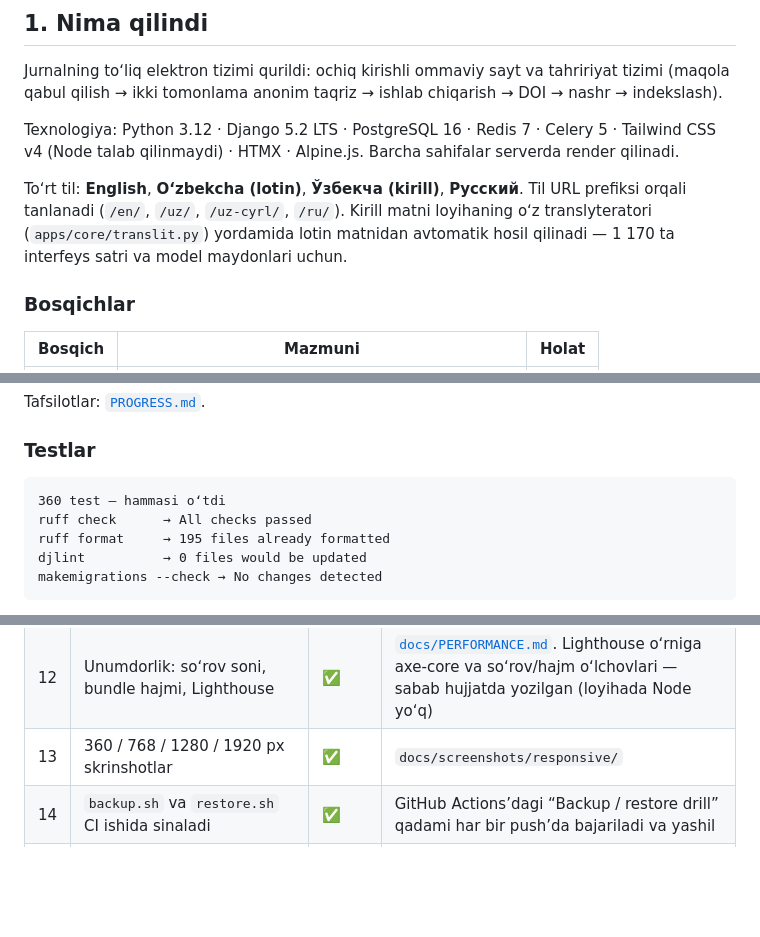
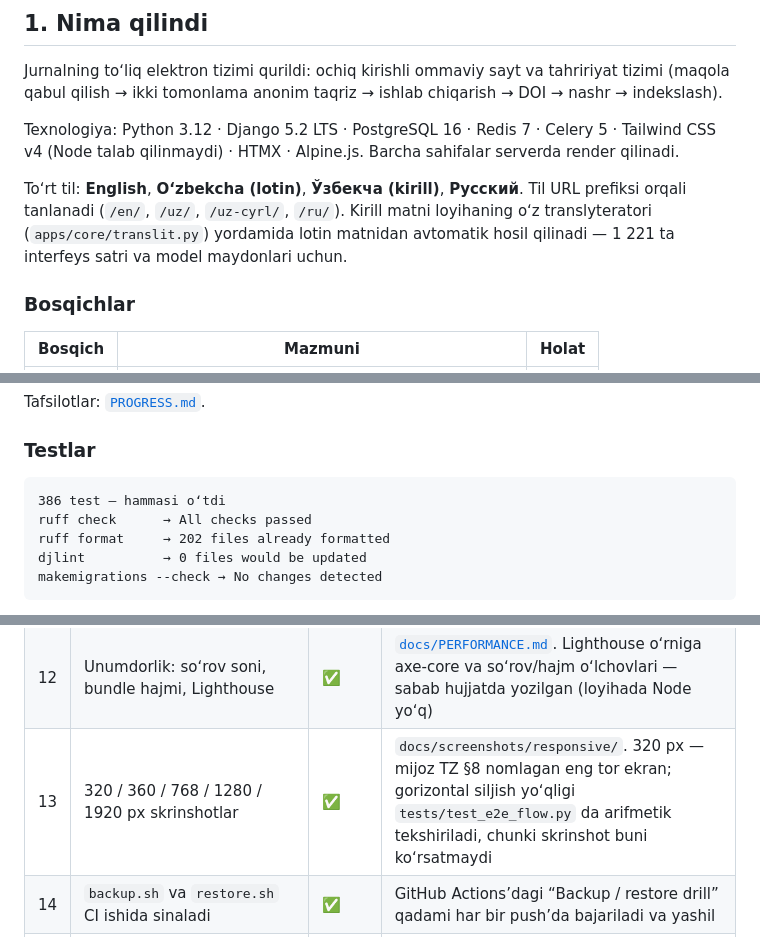
Before and after one commit to diyorbek20037773/algorithm_journal, a Markdown page: HANDOFF.md, 3 parts joined by grey strips. Rendered like a GitHub page; blank space fills up the shorter version.

Commit message:
docs: refresh the figures in HANDOFF
Test count, catalogue size, formatted-file count and the responsive breakpoint
list had all moved on. The breakpoint row also now says why 320 px is checked
arithmetically rather than by looking at a screenshot.

````diff
--- a/HANDOFF.md
+++ b/HANDOFF.md
@@ -29,7 +29,7 @@ serverda render qilinadi.
 Toʻrt til: **English**, **Oʻzbekcha (lotin)**, **Ўзбекча (kirill)**, **Русский**.
 Til URL prefiksi orqali tanlanadi (`/en/`, `/uz/`, `/uz-cyrl/`, `/ru/`).
 Kirill matni loyihaning oʻz translyteratori (`apps/core/translit.py`) yordamida
-lotin matnidan avtomatik hosil qilinadi — 1 170 ta interfeys satri va model
+lotin matnidan avtomatik hosil qilinadi — 1 221 ta interfeys satri va model
 maydonlari uchun.
 
 ### Bosqichlar
@@ -51,9 +51,9 @@ Tafsilotlar: [`PROGRESS.md`](PROGRESS.md).
 ### Testlar
 
 ```
-360 test — hammasi oʻtdi
+386 test — hammasi oʻtdi
 ruff check      → All checks passed
-ruff format     → 195 files already formatted
+ruff format     → 202 files already formatted
 djlint          → 0 files would be updated
 makemigrations --check → No changes detected
 ```
@@ -79,7 +79,7 @@ toʻliq uchdan-uchgacha (end-to-end) tahririyat jarayoni.
 | 10 | Iqtibos oynasi 6 uslub; BibTeX/RIS/EndNote/CSL-JSON | ✅ | `bibtexparser` va `rispy` bilan parse qilinadi |
 | 11 | Filtrli qidiruv; muallif ismida xatoga chidamli | ✅ | PostgreSQL FTS + trigram |
 | 12 | Unumdorlik: soʻrov soni, bundle hajmi, Lighthouse | ✅ | [`docs/PERFORMANCE.md`](docs/PERFORMANCE.md). Lighthouse oʻrniga axe-core va soʻrov/hajm oʻlchovlari — sabab hujjatda yozilgan (loyihada Node yoʻq) |
-| 13 | 360 / 768 / 1280 / 1920 px skrinshotlar | ✅ | `docs/screenshots/responsive/` |
+| 13 | 320 / 360 / 768 / 1280 / 1920 px skrinshotlar | ✅ | `docs/screenshots/responsive/`. 320 px — mijoz TZ §8 nomlagan eng tor ekran; gorizontal siljish yoʻqligi `tests/test_e2e_flow.py` da arifmetik tekshiriladi, chunki skrinshot buni koʻrsatmaydi |
 | 14 | `backup.sh` va `restore.sh` CI ishida sinaladi | ✅ | GitHub Actions’dagi “Backup / restore drill” qadami har bir push’da bajariladi va yashil |
 | 15 | Xodimlar uchun 2FA majburiy | ✅ | TOTP qurilmasisiz muharrir roʻyxatdan oʻtish sahifasiga yoʻnaltiriladi |
 | 16 | Audit jurnali qaror va nashr amallarini yozadi | ✅ | |
````
Also changed, not shown: other parts of HANDOFF.md (+2 -2 lines).
